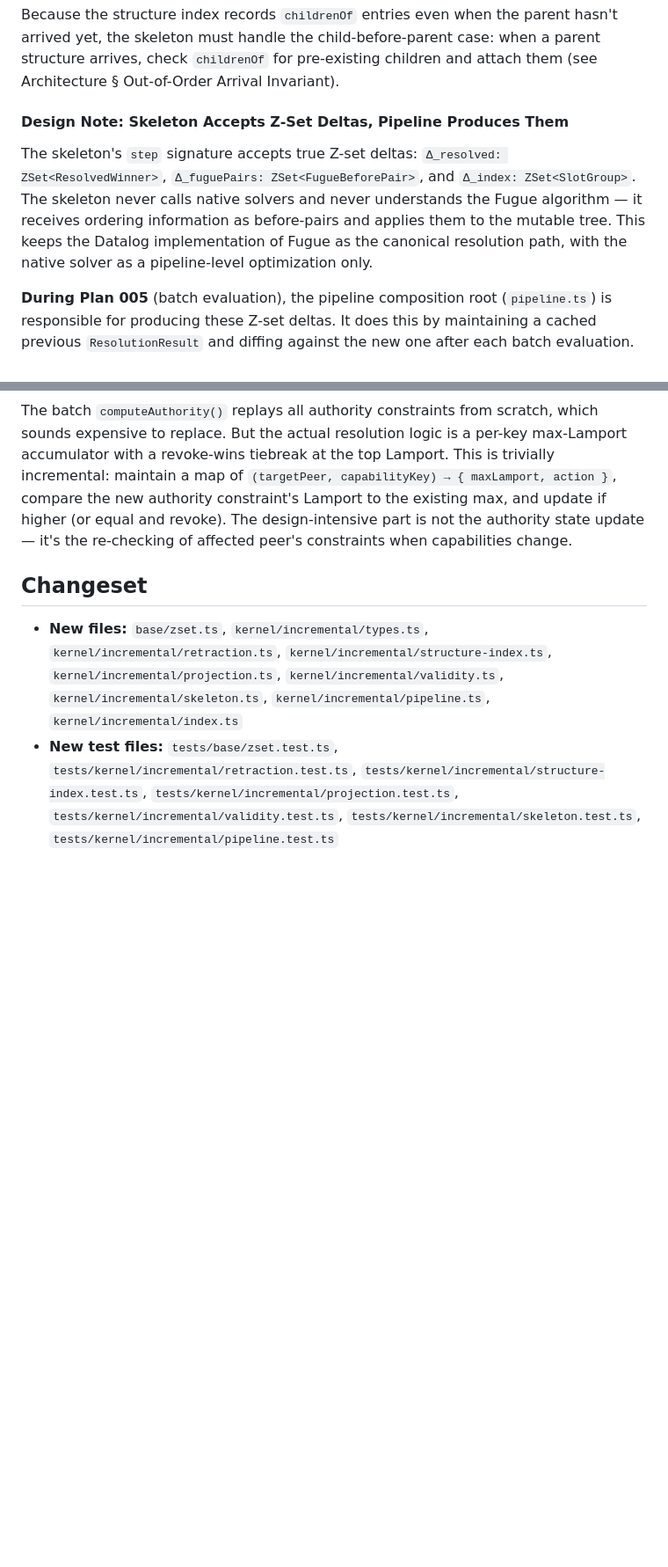
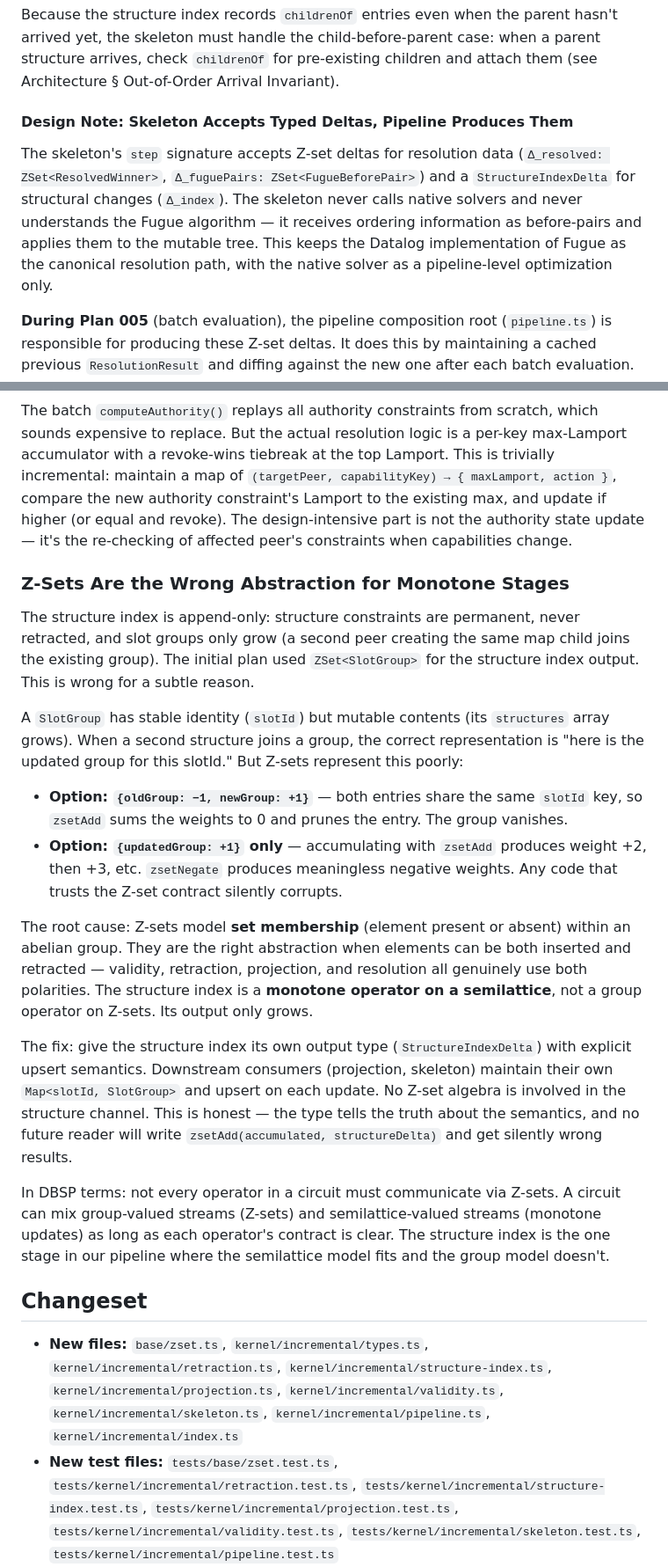
Before and after one commit to halecraft/kyneta, a Markdown page: perspective/.plans/005-incremental-kernel-pipeline.md, 2 parts joined by grey strips. Shown at 88% size. Rendered like a GitHub page; blank space fills up the shorter version.

Commit message:
plan: incremental pipeline

```diff
--- a/perspective/.plans/005-incremental-kernel-pipeline.md
+++ b/perspective/.plans/005-incremental-kernel-pipeline.md
@@ -505,15 +548,15 @@ hasn't arrived yet, the skeleton must handle the child-before-parent case: when
 a parent structure arrives, check `childrenOf` for pre-existing children and
 attach them (see Architecture § Out-of-Order Arrival Invariant).
 
-#### Design Note: Skeleton Accepts Z-Set Deltas, Pipeline Produces Them
+#### Design Note: Skeleton Accepts Typed Deltas, Pipeline Produces Them
 
-The skeleton's `step` signature accepts true Z-set deltas:
-`Δ_resolved: ZSet<ResolvedWinner>`, `Δ_fuguePairs: ZSet<FugueBeforePair>`,
-and `Δ_index: ZSet<SlotGroup>`. The skeleton never calls native solvers and
-never understands the Fugue algorithm — it receives ordering information as
-before-pairs and applies them to the mutable tree. This keeps the Datalog
-implementation of Fugue as the canonical resolution path, with the native
-solver as a pipeline-level optimization only.
+The skeleton's `step` signature accepts Z-set deltas for resolution data
+(`Δ_resolved: ZSet<ResolvedWinner>`, `Δ_fuguePairs: ZSet<FugueBeforePair>`)
+and a `StructureIndexDelta` for structural changes (`Δ_index`). The skeleton
+never calls native solvers and never understands the Fugue algorithm — it
+receives ordering information as before-pairs and applies them to the mutable
+tree. This keeps the Datalog implementation of Fugue as the canonical
+resolution path, with the native solver as a pipeline-level optimization only.
 
 **During Plan 005** (batch evaluation), the pipeline composition root
 (`pipeline.ts`) is responsible for producing these Z-set deltas. It does this
@@ -807,6 +852,44 @@ compare the new authority constraint's Lamport to the existing max, and update i
 higher (or equal and revoke). The design-intensive part is not the authority state
 update — it's the re-checking of affected peer's constraints when capabilities change.
 
+### Z-Sets Are the Wrong Abstraction for Monotone Stages
+
+The structure index is append-only: structure constraints are permanent, never
+retracted, and slot groups only grow (a second peer creating the same map child
+joins the existing group). The initial plan used `ZSet<SlotGroup>` for the
+structure index output. This is wrong for a subtle reason.
+
+A `SlotGroup` has stable identity (`slotId`) but mutable contents (its
+`structures` array grows). When a second structure joins a group, the correct
+representation is "here is the updated group for this slotId." But Z-sets
+represent this poorly:
+
+- **Option: `{oldGroup: −1, newGroup: +1}`** — both entries share the same
+  `slotId` key, so `zsetAdd` sums the weights to 0 and prunes the entry.
+  The group vanishes.
+- **Option: `{updatedGroup: +1}` only** — accumulating with `zsetAdd` produces
+  weight +2, then +3, etc. `zsetNegate` produces meaningless negative weights.
+  Any code that trusts the Z-set contract silently corrupts.
+
+The root cause: Z-sets model **set membership** (element present or absent)
+within an abelian group. They are the right abstraction when elements can be
+both inserted and retracted — validity, retraction, projection, and resolution
+all genuinely use both polarities. The structure index is a **monotone operator
+on a semilattice**, not a group operator on Z-sets. Its output only grows.
+
+The fix: give the structure index its own output type (`StructureIndexDelta`)
+with explicit upsert semantics. Downstream consumers (projection, skeleton)
+maintain their own `Map<slotId, SlotGroup>` and upsert on each update. No
+Z-set algebra is involved in the structure channel. This is honest — the type
+tells the truth about the semantics, and no future reader will write
+`zsetAdd(accumulated, structureDelta)` and get silently wrong results.
+
+In DBSP terms: not every operator in a circuit must communicate via Z-sets.
+A circuit can mix group-valued streams (Z-sets) and semilattice-valued streams
+(monotone updates) as long as each operator's contract is clear. The structure
+index is the one stage in our pipeline where the semilattice model fits and the
+group model doesn't.
+
 ## Changeset
 
 - **New files:** `base/zset.ts`, `kernel/incremental/types.ts`,
```
Also changed, not shown: other parts of perspective/.plans/005-incremental-kernel-pipeline.md (+55 -10 lines).
